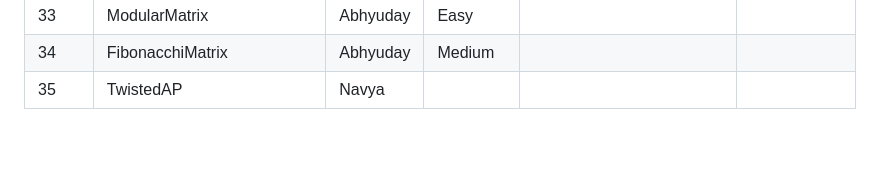
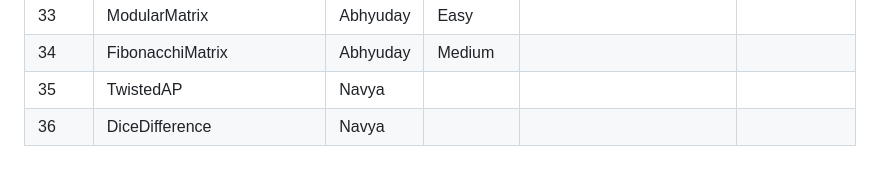
Before and after one commit to iecse/EulerSphere_TechTatva2025, a Markdown page: Round1/approvals.md, the part around the change. Rendered like a GitHub page; blank space fills up the shorter version.

```diff
--- a/Round1/approvals.md
+++ b/Round1/approvals.md
@@ -37,3 +37,4 @@
 | 33    | ModularMatrix            | Abhyuday | Easy       |                                                                                                                                                                 |                      |
 | 34    | FibonacchiMatrix         | Abhyuday | Medium     |                                                                                                                                                                 |                      |
 | 35    | TwistedAP                | Navya    |            |                                                                                                                                                                 |                      |
+| 36    | DiceDifference                | Navya    |            |                                                                                                                                                                 |                      |
```
